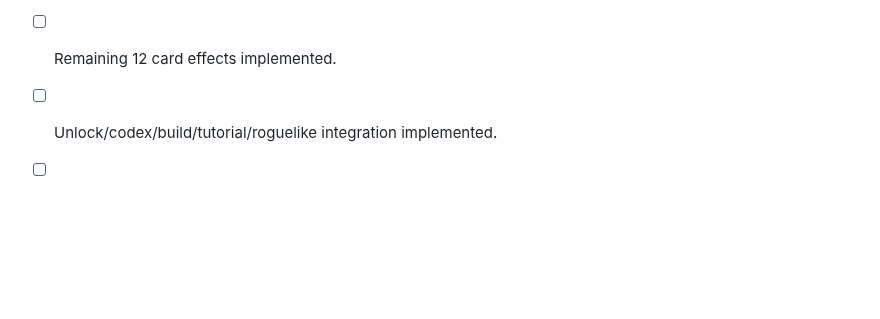
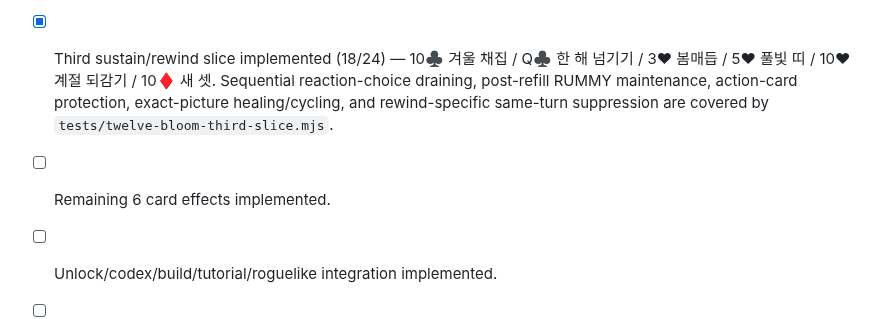
Before and after one commit to EpicenterGUY/rummy-dual, a Markdown page: docs/TWELVE_BLOOM_DESIGN.md, the part around the change. Drawn GitHub-style; blank space fills up the shorter version.

Commit message:
docs: record TWELVE-BLOOM 18 of 24 effects

```diff
--- a/docs/TWELVE_BLOOM_DESIGN.md
+++ b/docs/TWELVE_BLOOM_DESIGN.md
@@ -241,7 +241,8 @@ Before TWELVE-BLOOM can become live:
 - [x] Contextual match preview UI implemented — hidden unless TWELVE-BLOOM-relevant material exists; selected new-meld/attach/recovery projections show only affected completion, break, or 2/3 missing-piece information.
 - [x] First effect vertical slice implemented (6/24) — 5♣ 계절 표본 / A♥ 붉은 띠 / K♥ 윤달 매듭 / 2♦ 봄새 / 6♠ 겹빛 / 10♠ 낙조. Match-change passives, leap-month choice, opponent-board entry detection, simultaneous season+picture reaction, and pre-return season bonus timing are covered by `tests/twelve-bloom-first-slice.mjs`.
 - [x] Second movement/recovery slice implemented (12/24) — A♣ 달력 펼치기 / 3♣ 빈달 찾기 / 7♣ 윤달 표식 / 7♥ 푸른 띠 / 4♦ 건너는 새 / 8♦ 돌아오는 새. Final action-settled reactions, queued effect-choice draining before RUMMY, public-card neutral movement, opponent-board recovery source tracking, and non-shield leap reassignment are covered by `tests/twelve-bloom-second-slice.mjs`.
-- [ ] Remaining 12 card effects implemented.
+- [x] Third sustain/rewind slice implemented (18/24) — 10♣ 겨울 채집 / Q♣ 한 해 넘기기 / 3♥ 봄매듭 / 5♥ 풀빛 띠 / 10♥ 계절 되감기 / 10♦ 새 셋. Sequential reaction-choice draining, post-refill RUMMY maintenance, action-card protection, exact-picture healing/cycling, and rewind-specific same-turn suppression are covered by `tests/twelve-bloom-third-slice.mjs`.
+- [ ] Remaining 6 card effects implemented.
 - [ ] Unlock/codex/build/tutorial/roguelike integration implemented.
 - [ ] Single-theme / every two-theme / mixed / long-RUN UI regression completed.
 - [ ] Match looseness and direct-power ratio simulation completed.
```
